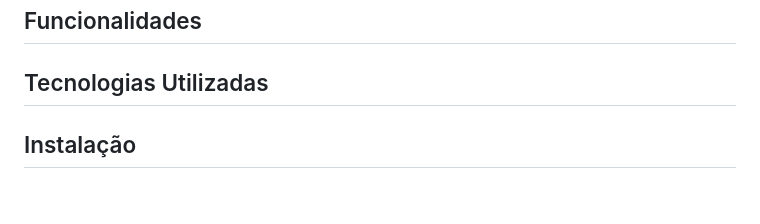
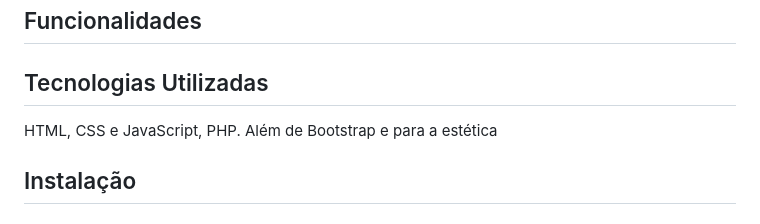
Before and after one commit to GiulianaFnch/SiteViagens, a Markdown page: README.md, the part around the change. GitHub-like rendering.

```diff
--- a/README.md
+++ b/README.md
@@ -81,6 +81,8 @@ Este é um sistema de
 
 ## Tecnologias Utilizadas
 
+HTML, CSS e JavaScript, PHP. Além de Bootstrap e para a estética
+
 ## Instalação
 
 ### Pré-requisitos
```
